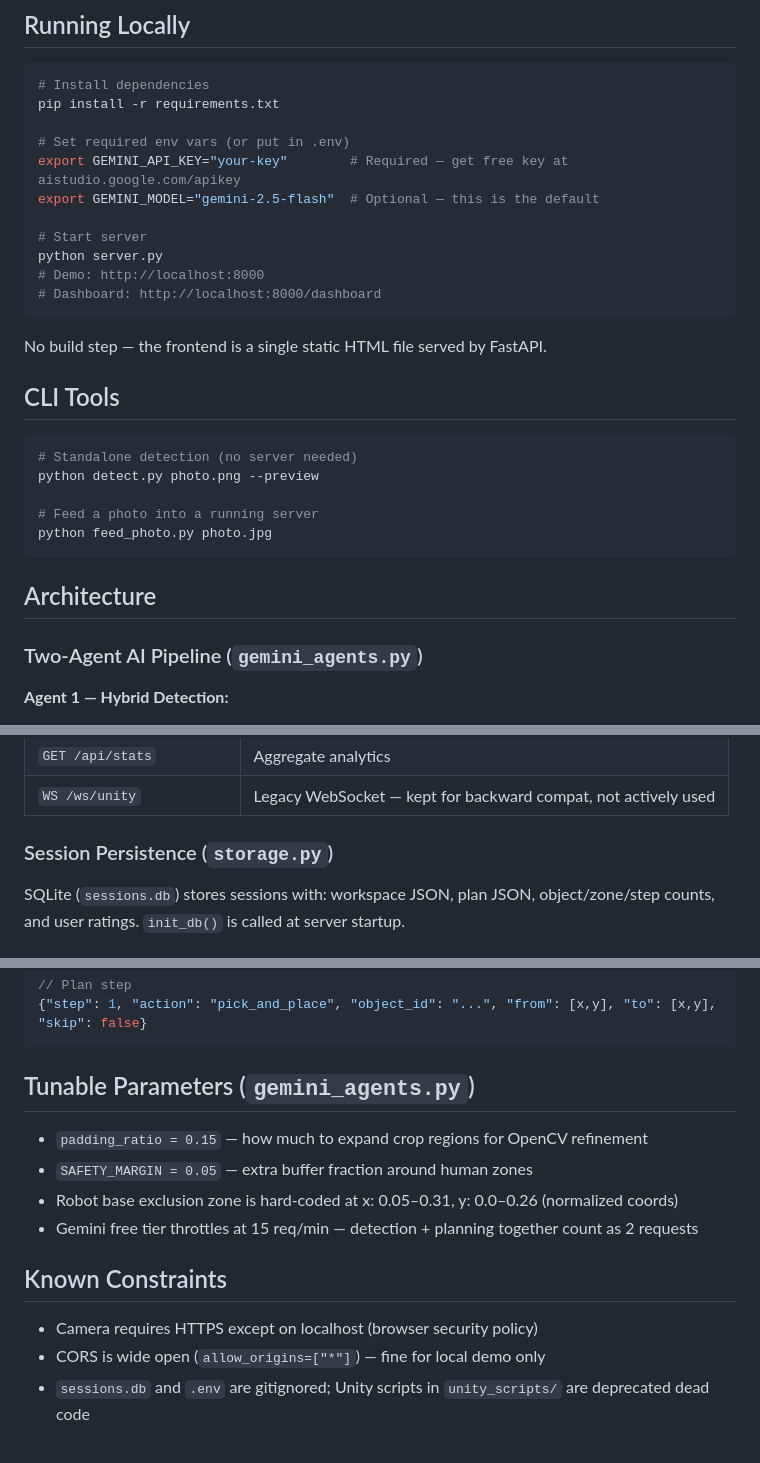
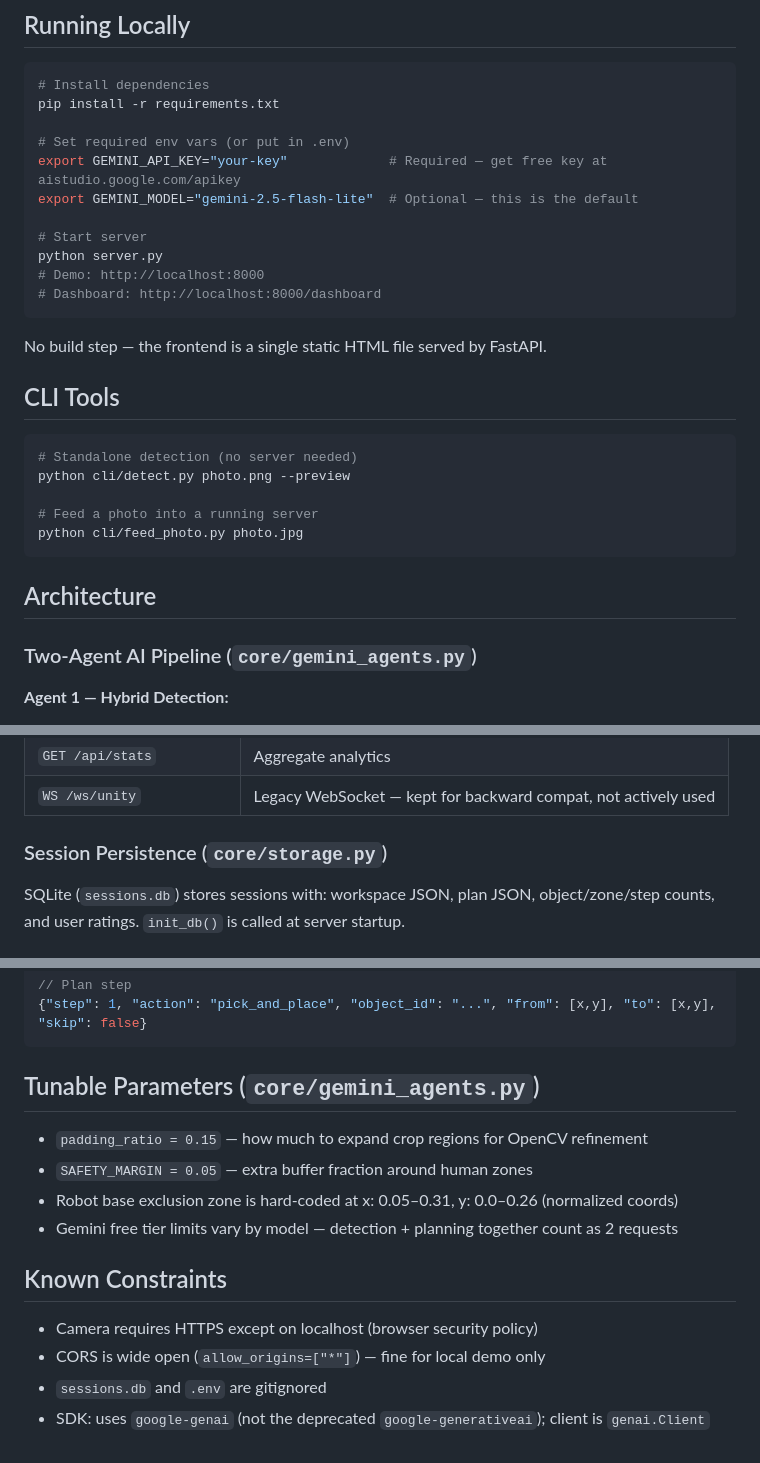
Before and after one commit to chideraanakua/agenticai, a Markdown page: CLAUDE.md, 3 parts joined by grey strips. Drawn GitHub-style.

Commit message:
chore: update CLAUDE.md after Gemini model change

````diff
--- a/CLAUDE.md
+++ b/CLAUDE.md
@@ -13,8 +13,8 @@ This file provides guidance to Claude Code (claude.ai/code) when working with co
 pip install -r requirements.txt
 
 # Set required env vars (or put in .env)
-export GEMINI_API_KEY="your-key"        # Required — get free key at aistudio.google.com/apikey
-export GEMINI_MODEL="gemini-2.5-flash"  # Optional — this is the default
+export GEMINI_API_KEY="your-key"             # Required — get free key at aistudio.google.com/apikey
+export GEMINI_MODEL="gemini-2.5-flash-lite"  # Optional — this is the default
 
 # Start server
 python server.py
@@ -28,15 +28,15 @@ No build step — the frontend is a single static HTML file served by FastAPI.
 
 ```bash
 # Standalone detection (no server needed)
-python detect.py photo.png --preview
+python cli/detect.py photo.png --preview
 
 # Feed a photo into a running server
-python feed_photo.py photo.jpg
+python cli/feed_photo.py photo.jpg
 ```
 
 ## Architecture
 
-### Two-Agent AI Pipeline (`gemini_agents.py`)
+### Two-Agent AI Pipeline (`core/gemini_agents.py`)
 
 **Agent 1 — Hybrid Detection:**
 1. Gemini Vision API identifies objects and produces rough bounding boxes (±10–20% accuracy)
@@ -64,7 +64,7 @@ FastAPI serves both the static frontend and the REST API. Key endpoints:
 | `GET /api/stats` | Aggregate analytics |
 | `WS /ws/unity` | Legacy WebSocket — kept for backward compat, not actively used |
 
-### Session Persistence (`storage.py`)
+### Session Persistence (`core/storage.py`)
 
 SQLite (`sessions.db`) stores sessions with: workspace JSON, plan JSON, object/zone/step counts, and user ratings. `init_db()` is called at server startup.
 
@@ -88,15 +88,16 @@ SQLite (`sessions.db`) stores sessions with: workspace JSON, plan JSON, object/z
 {"step": 1, "action": "pick_and_place", "object_id": "...", "from": [x,y], "to": [x,y], "skip": false}
 ```
 
-## Tunable Parameters (`gemini_agents.py`)
+## Tunable Parameters (`core/gemini_agents.py`)
 
 - `padding_ratio = 0.15` — how much to expand crop regions for OpenCV refinement
 - `SAFETY_MARGIN = 0.05` — extra buffer fraction around human zones
 - Robot base exclusion zone is hard-coded at x: 0.05–0.31, y: 0.0–0.26 (normalized coords)
-- Gemini free tier throttles at 15 req/min — detection + planning together count as 2 requests
+- Gemini free tier limits vary by model — detection + planning together count as 2 requests
 
 ## Known Constraints
 
 - Camera requires HTTPS except on localhost (browser security policy)
 - CORS is wide open (`allow_origins=["*"]`) — fine for local demo only
-- `sessions.db` and `.env` are gitignored; Unity scripts in `unity_scripts/` are deprecated dead code
+- `sessions.db` and `.env` are gitignored
+- SDK: uses `google-genai` (not the deprecated `google-generativeai`); client is `genai.Client`
````
